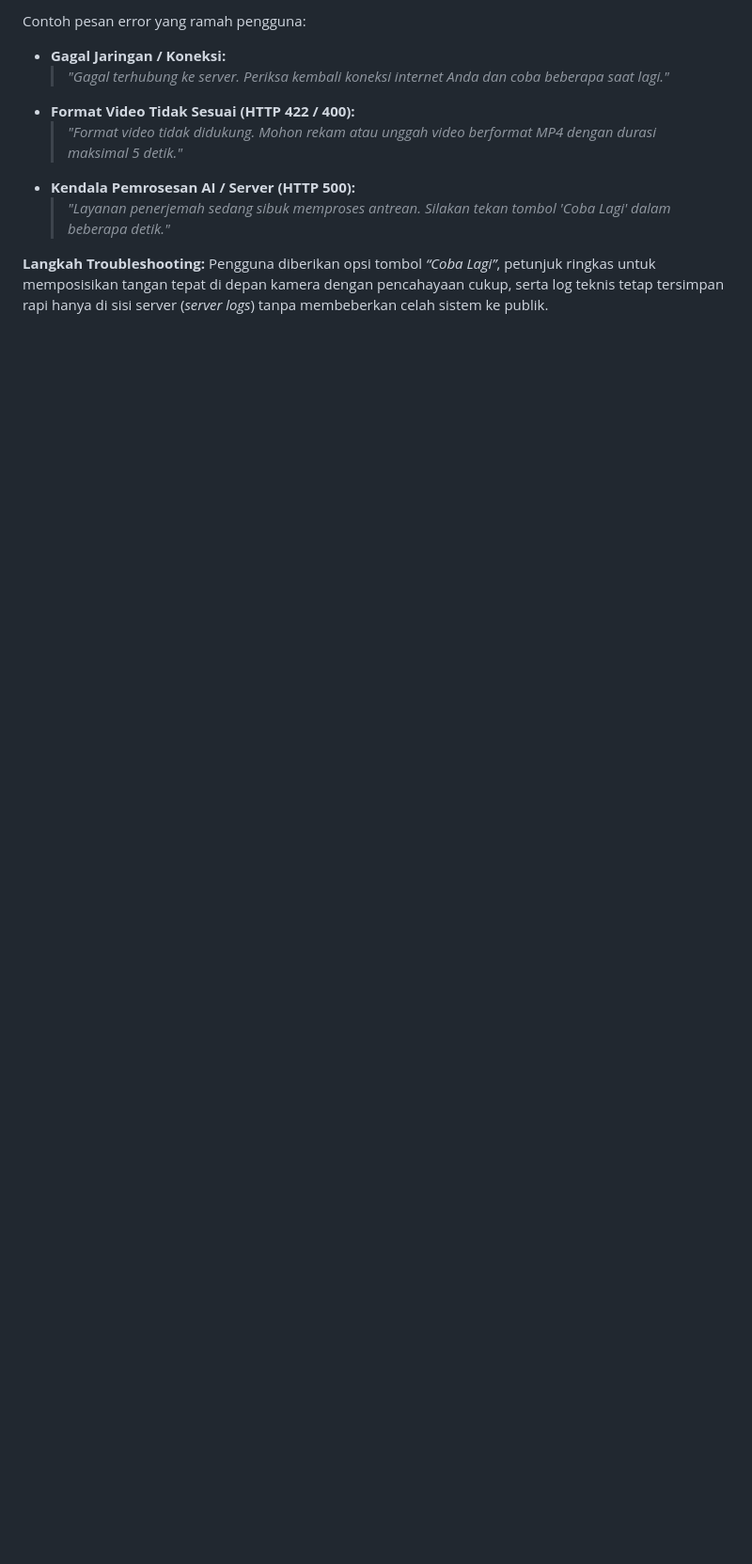
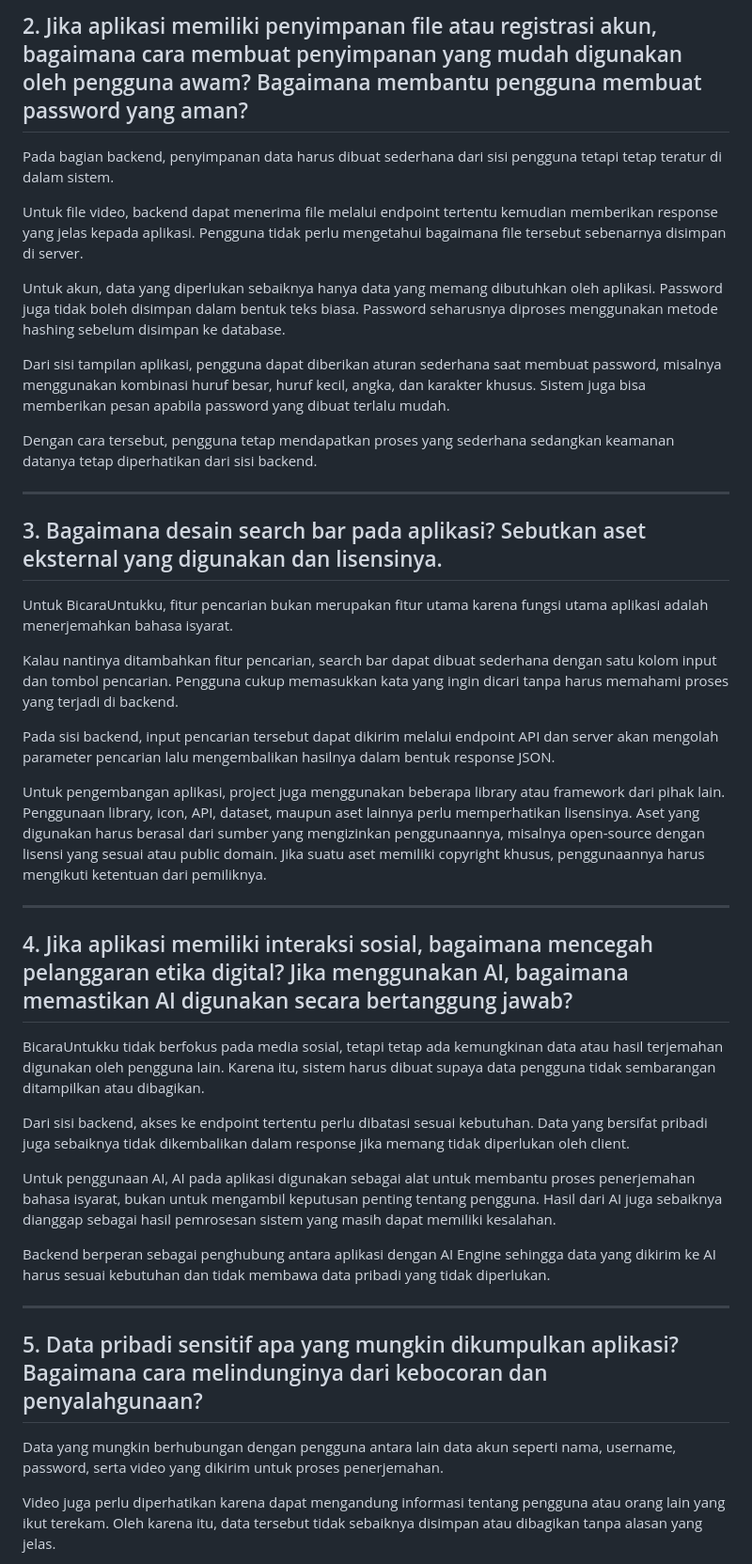
Before and after one commit to mrz464/Smart_SignVoice, a Markdown page: docs/Quiz/24782076_Ikrom_Safei_Quiz.md, the part around one of its changes. Shown at 94% size. Rendered like a GitHub page; blank space fills up the shorter version.

```diff
--- a/docs/Quiz/24782076_Ikrom_Safei_Quiz.md
+++ b/docs/Quiz/24782076_Ikrom_Safei_Quiz.md
@@ -97,11 +94,45 @@ Backend merespons masalah dengan HTTP Status Code standar (400, 422, 500, dll.)
 
-Contoh pesan error yang ramah pengguna:
-* **Gagal Jaringan / Koneksi:**
-  > *"Gagal terhubung ke server. Periksa kembali koneksi internet Anda dan coba beberapa saat lagi."*
-* **Format Video Tidak Sesuai (HTTP 422 / 400):**
-  > *"Format video tidak didukung. Mohon rekam atau unggah video berformat MP4 dengan durasi maksimal 5 detik."*
-* **Kendala Pemrosesan AI / Server (HTTP 500):**
-  > *"Layanan penerjemah sedang sibuk memproses antrean. Silakan tekan tombol 'Coba Lagi' dalam beberapa detik."*
+## 2. Jika aplikasi memiliki penyimpanan file atau registrasi akun, bagaimana cara membuat penyimpanan yang mudah digunakan oleh pengguna awam? Bagaimana membantu pengguna membuat password yang aman?
 
-**Langkah Troubleshooting:**
-Pengguna diberikan opsi tombol *“Coba Lagi”*, petunjuk ringkas untuk memposisikan tangan tepat di depan kamera dengan pencahayaan cukup, serta log teknis tetap tersimpan rapi hanya di sisi server (*server logs*) tanpa membeberkan celah sistem ke publik.
+Pada bagian backend, penyimpanan data harus dibuat sederhana dari sisi pengguna tetapi tetap teratur di dalam sistem.
+
+Untuk file video, backend dapat menerima file melalui endpoint tertentu kemudian memberikan response yang jelas kepada aplikasi. Pengguna tidak perlu mengetahui bagaimana file tersebut sebenarnya disimpan di server.
+
+Untuk akun, data yang diperlukan sebaiknya hanya data yang memang dibutuhkan oleh aplikasi. Password juga tidak boleh disimpan dalam bentuk teks biasa. Password seharusnya diproses menggunakan metode hashing sebelum disimpan ke database.
+
+Dari sisi tampilan aplikasi, pengguna dapat diberikan aturan sederhana saat membuat password, misalnya menggunakan kombinasi huruf besar, huruf kecil, angka, dan karakter khusus. Sistem juga bisa memberikan pesan apabila password yang dibuat terlalu mudah.
+
+Dengan cara tersebut, pengguna tetap mendapatkan proses yang sederhana sedangkan keamanan datanya tetap diperhatikan dari sisi backend.
+
+---
+
+## 3. Bagaimana desain search bar pada aplikasi? Sebutkan aset eksternal yang digunakan dan lisensinya.
+
+Untuk BicaraUntukku, fitur pencarian bukan merupakan fitur utama karena fungsi utama aplikasi adalah menerjemahkan bahasa isyarat.
+
+Kalau nantinya ditambahkan fitur pencarian, search bar dapat dibuat sederhana dengan satu kolom input dan tombol pencarian. Pengguna cukup memasukkan kata yang ingin dicari tanpa harus memahami proses yang terjadi di backend.
+
+Pada sisi backend, input pencarian tersebut dapat dikirim melalui endpoint API dan server akan mengolah parameter pencarian lalu mengembalikan hasilnya dalam bentuk response JSON.
+
+Untuk pengembangan aplikasi, project juga menggunakan beberapa library atau framework dari pihak lain. Penggunaan library, icon, API, dataset, maupun aset lainnya perlu memperhatikan lisensinya. Aset yang digunakan harus berasal dari sumber yang mengizinkan penggunaannya, misalnya open-source dengan lisensi yang sesuai atau public domain. Jika suatu aset memiliki copyright khusus, penggunaannya harus mengikuti ketentuan dari pemiliknya.
+
+---
+
+## 4. Jika aplikasi memiliki interaksi sosial, bagaimana mencegah pelanggaran etika digital? Jika menggunakan AI, bagaimana memastikan AI digunakan secara bertanggung jawab?
+
+BicaraUntukku tidak berfokus pada media sosial, tetapi tetap ada kemungkinan data atau hasil terjemahan digunakan oleh pengguna lain. Karena itu, sistem harus dibuat supaya data pengguna tidak sembarangan ditampilkan atau dibagikan.
+
+Dari sisi backend, akses ke endpoint tertentu perlu dibatasi sesuai kebutuhan. Data yang bersifat pribadi juga sebaiknya tidak dikembalikan dalam response jika memang tidak diperlukan oleh client.
+
+Untuk penggunaan AI, AI pada aplikasi digunakan sebagai alat untuk membantu proses penerjemahan bahasa isyarat, bukan untuk mengambil keputusan penting tentang pengguna. Hasil dari AI juga sebaiknya dianggap sebagai hasil pemrosesan sistem yang masih dapat memiliki kesalahan.
+
+Backend berperan sebagai penghubung antara aplikasi dengan AI Engine sehingga data yang dikirim ke AI harus sesuai kebutuhan dan tidak membawa data pribadi yang tidak diperlukan.
+
+---
+
+## 5. Data pribadi sensitif apa yang mungkin dikumpulkan aplikasi? Bagaimana cara melindunginya dari kebocoran dan penyalahgunaan?
+
+Data yang mungkin berhubungan dengan pengguna antara lain data akun seperti nama, username, password, serta video yang dikirim untuk proses penerjemahan.
+
+Video juga perlu diperhatikan karena dapat mengandung informasi tentang pengguna atau orang lain yang ikut terekam. Oleh karena itu, data tersebut tidak sebaiknya disimpan atau dibagikan tanpa alasan yang jelas.
+
```
Also changed, not shown: other parts of docs/Quiz/24782076_Ikrom_Safei_Quiz.md (+91 -59 lines).
